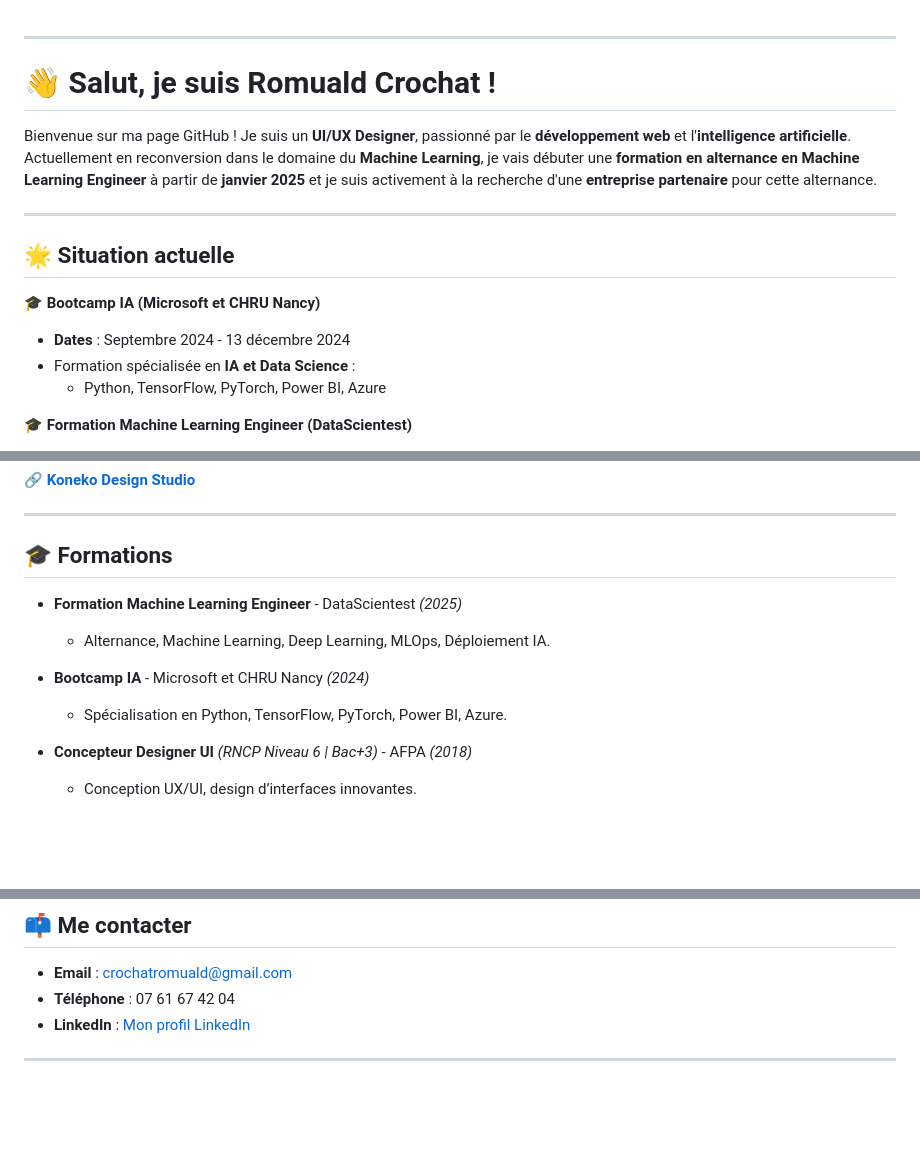
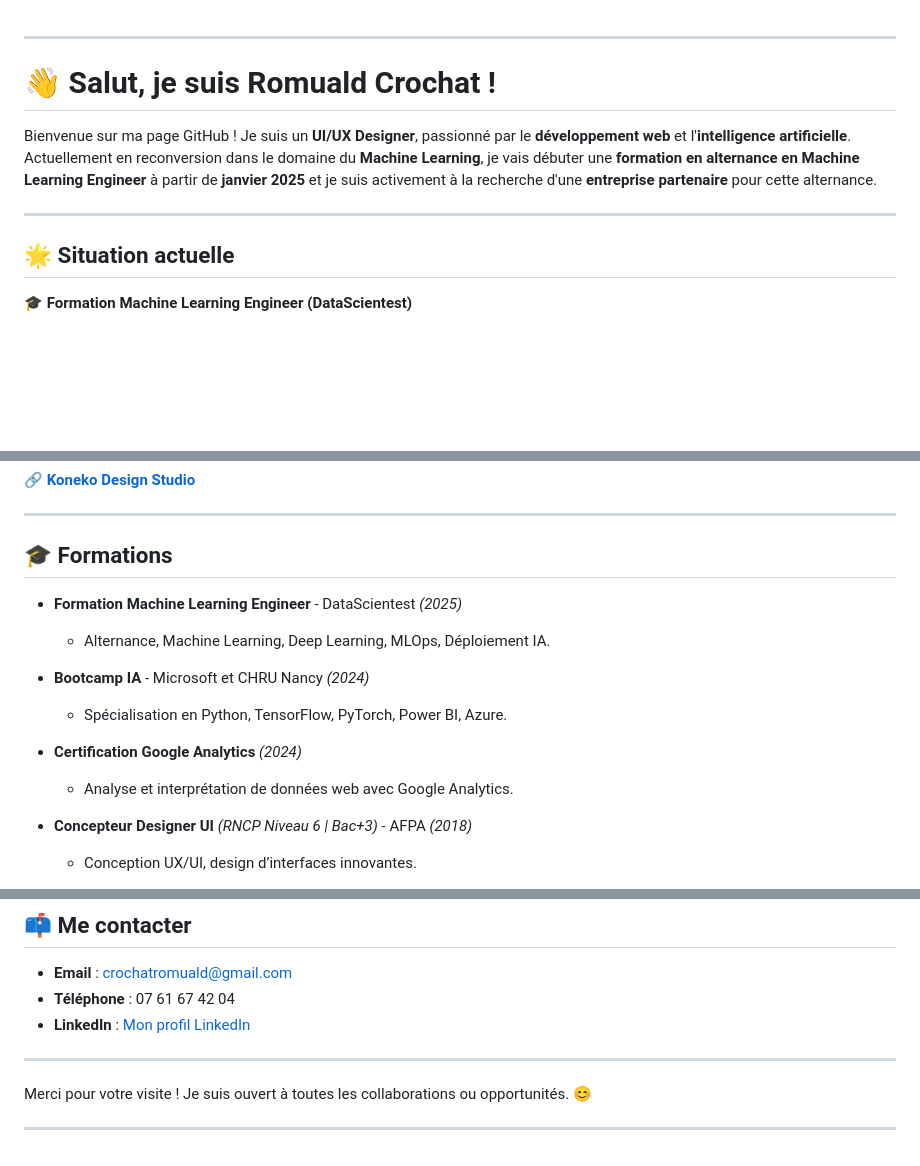
Before and after one commit to Romcro/Romcro, a Markdown page: README.md, 3 parts joined by grey strips. GitHub-like rendering; blank space fills up the shorter version.

```diff
--- a/README.md
+++ b/README.md
@@ -1,3 +1,4 @@
+
 ---
 
 # 👋 Salut, je suis **Romuald Crochat** !
@@ -7,10 +8,6 @@ Bienvenue sur ma page GitHub ! Je suis un **UI/UX Designer**, passionné par le
 ---
 
 ## 🌟 **Situation actuelle**
-🎓 **Bootcamp IA (Microsoft et CHRU Nancy)**
-- **Dates** : Septembre 2024 - 13 décembre 2024
-- Formation spécialisée en **IA et Data Science** :
-  - Python, TensorFlow, PyTorch, Power BI, Azure
 
 🎓 **Formation Machine Learning Engineer (DataScientest)**
 - **Début** : 10 janvier 2025
@@ -28,11 +25,15 @@ Bienvenue sur ma page GitHub ! Je suis un **UI/UX Designer**, passionné par le
 
 ## 🎓 **Formations**
 
+
 - **Formation Machine Learning Engineer** - DataScientest *(2025)*
   - Alternance, Machine Learning, Deep Learning, MLOps, Déploiement IA.
 
 - **Bootcamp IA** - Microsoft et CHRU Nancy *(2024)*
   - Spécialisation en Python, TensorFlow, PyTorch, Power BI, Azure.
+
+- **Certification Google Analytics** *(2024)*
+  - Analyse et interprétation de données web avec Google Analytics.
 
 - **Concepteur Designer UI** *(RNCP Niveau 6 | Bac+3)* - AFPA *(2018)*
   - Conception UX/UI, design d’interfaces innovantes.
@@ -96,3 +98,7 @@ Bienvenue sur ma page GitHub ! Je suis un **UI/UX Designer**, passionné par le
 - **LinkedIn** : [Mon profil LinkedIn](https://linkedin.com/in/romuald-crochat)
 
 ---
+
+Merci pour votre visite ! Je suis ouvert à toutes les collaborations ou opportunités. 😊
+
+---
```
Also changed, not shown: other parts of README.md (+1 -0 lines).
